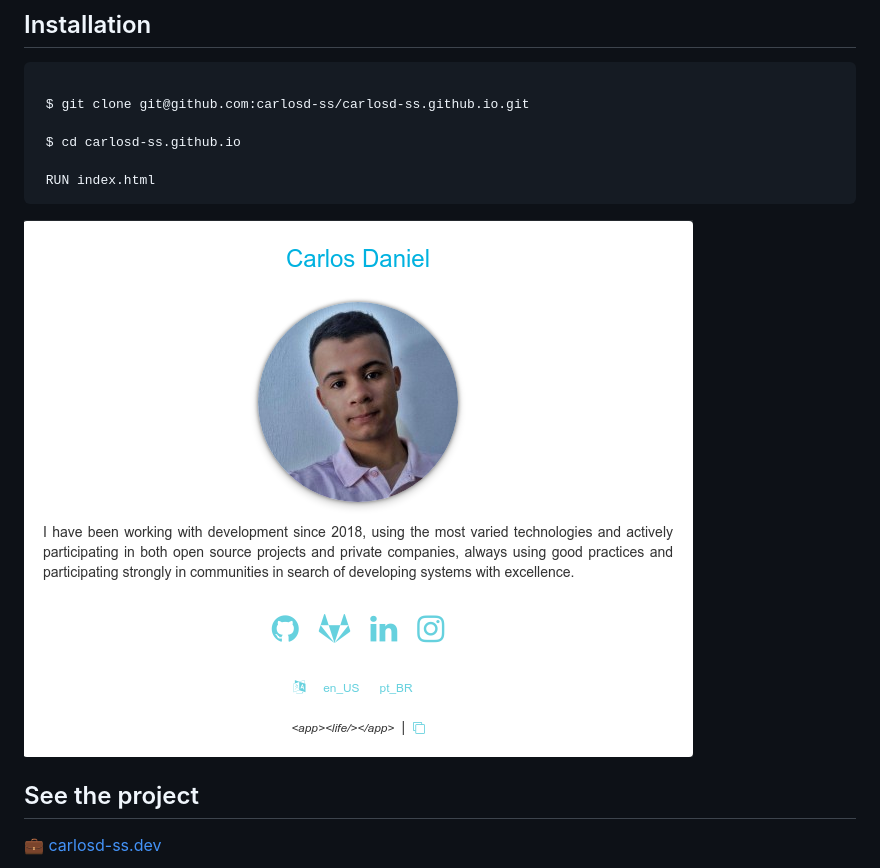
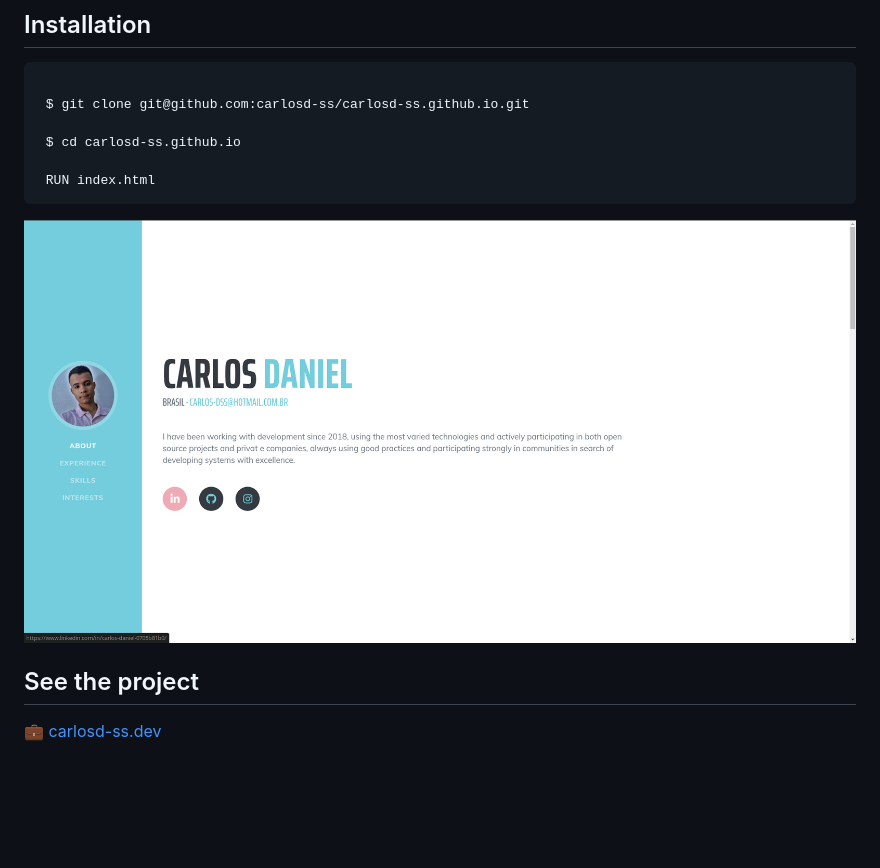
Before and after one commit to carlosd-ss/carlosd-ss.github.io, a Markdown page: README.md, the part around the change. Drawn GitHub-style; pictures changed too: .github/self.png (deleted), .github/self1.png (added); blank space fills up the shorter version.

Commit message:
up

````diff
--- a/README.md
+++ b/README.md
@@ -27,7 +27,7 @@
 ```
 
 
-<img src="https://github.com/carlosd-ss/carlosd-ss.github.io/blob/master/.github/self.png" widht="200">
+<img src="https://github.com/carlosd-ss/carlosd-ss.github.io/blob/master/.github/self1.png" widht="200">
 
 
 
````
